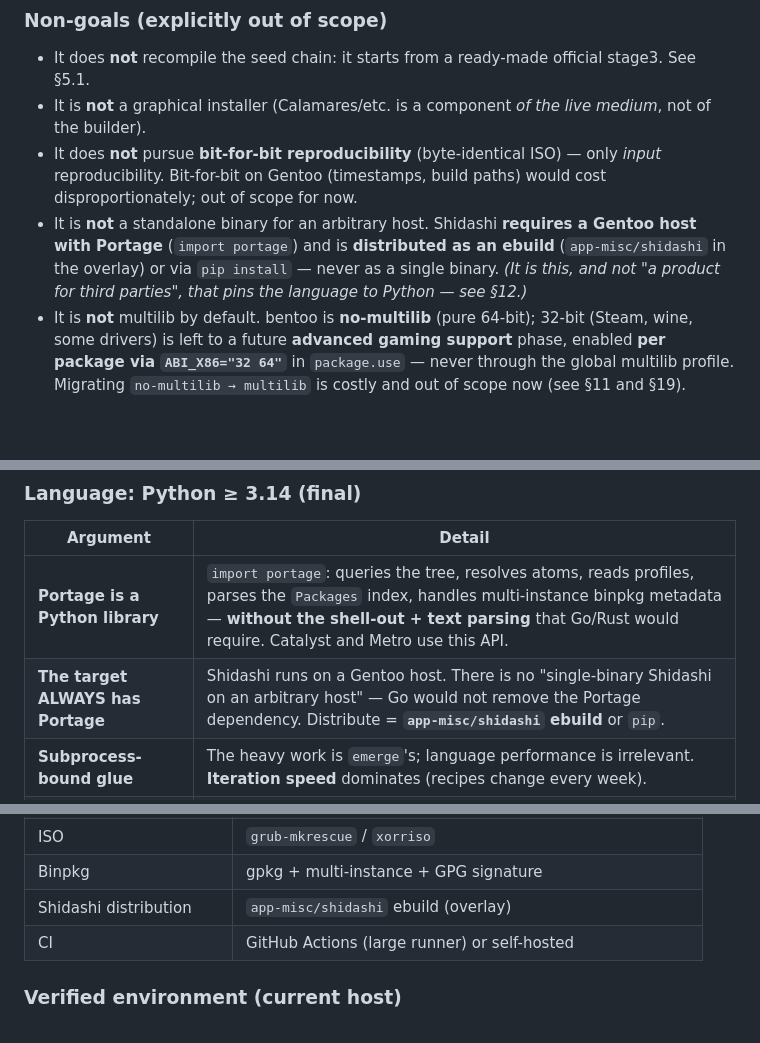
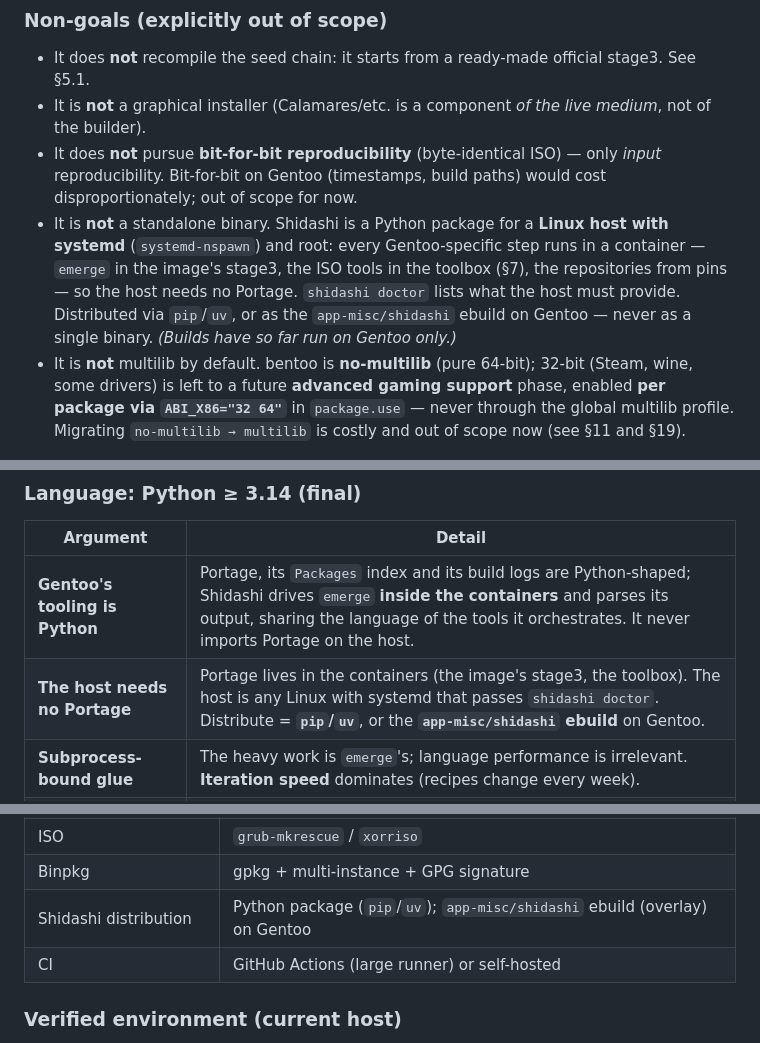
Before and after one commit to obentoo/shidashi, a Markdown page: OVERVIEW.md, 3 parts joined by grey strips. Drawn GitHub-style; blank space fills up the shorter version.

```diff
--- a/OVERVIEW.md
+++ b/OVERVIEW.md
@@ -59,9 +59,11 @@
 - It is **not** a graphical installer (Calamares/etc. is a component *of the live medium*, not of the builder).
 - It does **not** pursue **bit-for-bit reproducibility** (byte-identical ISO) — only *input* reproducibility.
   Bit-for-bit on Gentoo (timestamps, build paths) would cost disproportionately; out of scope for now.
-- It is **not** a standalone binary for an arbitrary host. Shidashi **requires a Gentoo host with Portage**
-  (`import portage`) and is **distributed as an ebuild** (`app-misc/shidashi` in the overlay) or via `pip install` — never
-  as a single binary. *(It is this, and not "a product for third parties", that pins the language to Python — see §12.)*
+- It is **not** a standalone binary. Shidashi is a Python package for a **Linux host with systemd**
+  (`systemd-nspawn`) and root: every Gentoo-specific step runs in a container — `emerge` in the image's
+  stage3, the ISO tools in the toolbox (§7), the repositories from pins — so the host needs no Portage.
+  `shidashi doctor` lists what the host must provide. Distributed via `pip`/`uv`, or as the
+  `app-misc/shidashi` ebuild on Gentoo — never as a single binary. *(Builds have so far run on Gentoo only.)*
 - It is **not** multilib by default. bentoo is **no-multilib** (pure 64-bit); 32-bit (Steam, wine, some
   drivers) is left to a future **advanced gaming support** phase, enabled **per package via
   `ABI_X86="32 64"`** in `package.use` — never through the global multilib profile. Migrating `no-multilib →
@@ -421,8 +423,8 @@ strategy:
 
 | Argument | Detail |
 |---|---|
-| **Portage is a Python library** | `import portage`: queries the tree, resolves atoms, reads profiles, parses the `Packages` index, handles multi-instance binpkg metadata — **without the shell-out + text parsing** that Go/Rust would require. Catalyst and Metro use this API. |
-| **The target ALWAYS has Portage** | Shidashi runs on a Gentoo host. There is no "single-binary Shidashi on an arbitrary host" — Go would not remove the Portage dependency. Distribute = **`app-misc/shidashi` ebuild** or `pip`. |
+| **Gentoo's tooling is Python** | Portage, its `Packages` index and its build logs are Python-shaped; Shidashi drives `emerge` **inside the containers** and parses its output, sharing the language of the tools it orchestrates. It never imports Portage on the host. |
+| **The host needs no Portage** | Portage lives in the containers (the image's stage3, the toolbox). The host is any Linux with systemd that passes `shidashi doctor`. Distribute = **`pip`/`uv`**, or the **`app-misc/shidashi` ebuild** on Gentoo. |
 | **Subprocess-bound glue** | The heavy work is `emerge`'s; language performance is irrelevant. **Iteration speed** dominates (recipes change every week). |
 | **Recoverable rigor** | `pydantic` (recipe schema) + `mypy --strict` + `ruff` cover type safety where errors hurt. |
 | **Grows without a rewrite** | A dashboard/binhost server fits in FastAPI + asyncio; the core stays. |
@@ -450,7 +452,7 @@ strategy:
 | Live boot | dracut `dmsquash-live` |
 | ISO | `grub-mkrescue` / `xorriso` |
 | Binpkg | gpkg + multi-instance + GPG signature |
-| Shidashi distribution | `app-misc/shidashi` ebuild (overlay) |
+| Shidashi distribution | Python package (`pip`/`uv`); `app-misc/shidashi` ebuild (overlay) on Gentoo |
 | CI | GitHub Actions (large runner) or self-hosted |
 
 ### Verified environment (current host)
```
Also changed, not shown: other parts of OVERVIEW.md (+1 -1 lines), README.md (+22 -9 lines).
